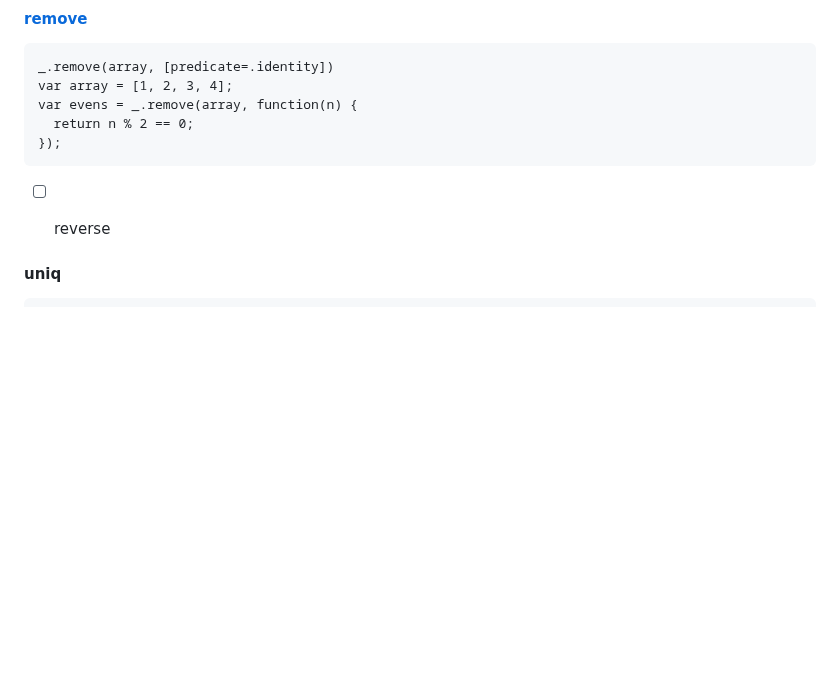
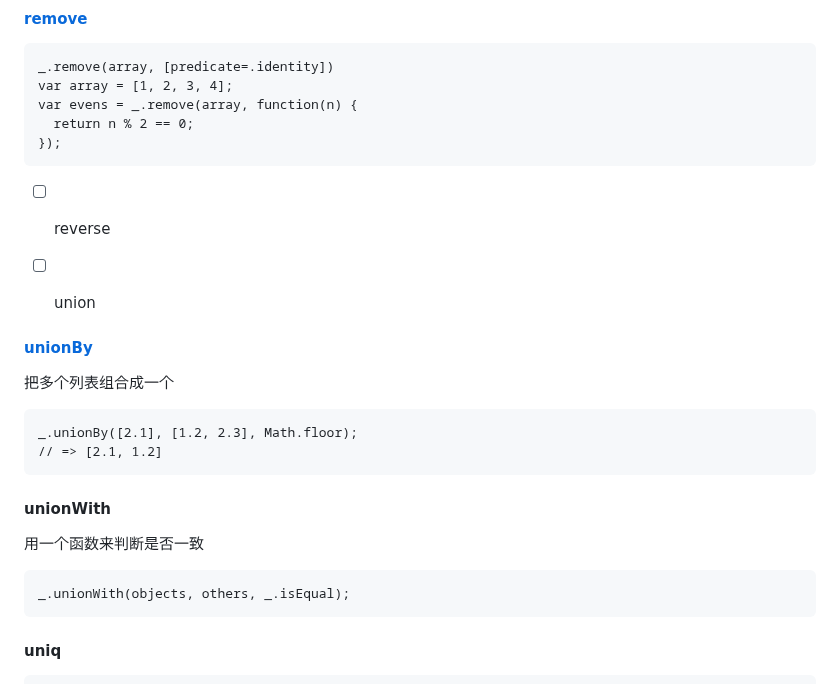
Before and after one commit to ramwin/javascript-reference, a Markdown page: lodash.md, the part around the change. GitHub-like rendering; blank space fills up the shorter version.

Commit message:
feat: unionBy

````diff
--- a/lodash.md
+++ b/lodash.md
@@ -77,6 +77,21 @@ var evens = _.remove(array, function(n) {
 
 * [ ] reverse
 
+
+* [ ] union
+
+#### [unionBy](https://lodash.com/docs/4.17.15#unionBy)
+把多个列表组合成一个
+```
+_.unionBy([2.1], [1.2, 2.3], Math.floor);
+// => [2.1, 1.2]
+```
+
+#### unionWith
+用一个函数来判断是否一致
+```
+_.unionWith(objects, others, _.isEqual);
+```
 
 #### uniq
 ```
````
